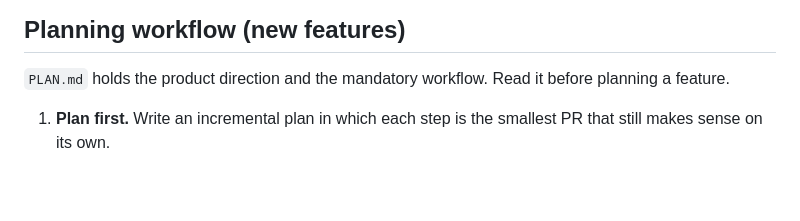
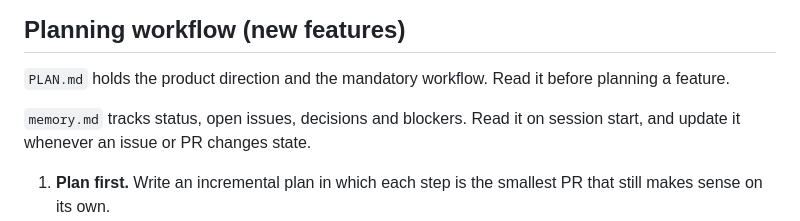
Before and after one commit to ketangit/layerframe, a Markdown page: CLAUDE.md, the part around the change. Rendered like a GitHub page; blank space fills up the shorter version.

```diff
--- a/CLAUDE.md
+++ b/CLAUDE.md
@@ -5,6 +5,8 @@ A local web app that generates parametric multi-layer colour picture frames for
 ## Planning workflow (new features)
 
 `PLAN.md` holds the product direction and the mandatory workflow. Read it before planning a feature.
+
+`memory.md` tracks status, open issues, decisions and blockers. Read it on session start, and update it whenever an issue or PR changes state.
 
 1. **Plan first.** Write an incremental plan in which each step is the smallest PR that still makes sense on its own.
 2. **Draft one GitHub issue per step** with Goal, Technical approach, Acceptance criteria and Out of scope (see `.github/ISSUE_TEMPLATE/feature.md`). Use the repo labels: `epic`, `feature`, `geometry`, `export`, `ui`, `api-mcp`, `testing`, `chore`.
```
Also changed, not shown: memory.md (added, +41 -0 lines).
